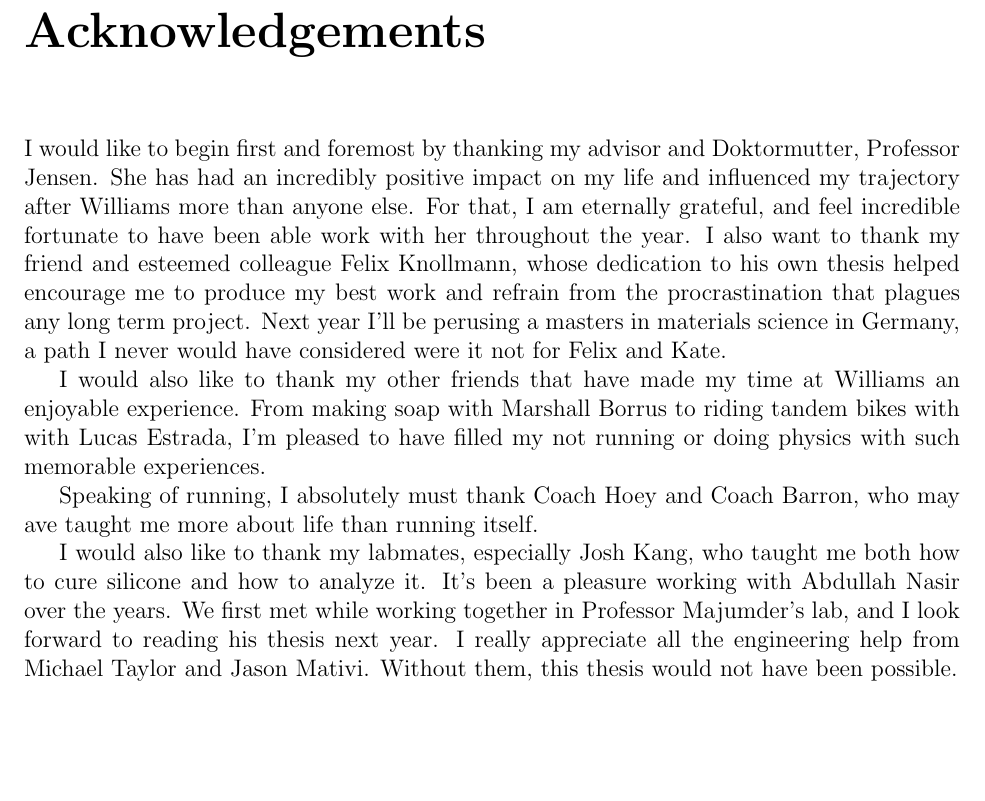
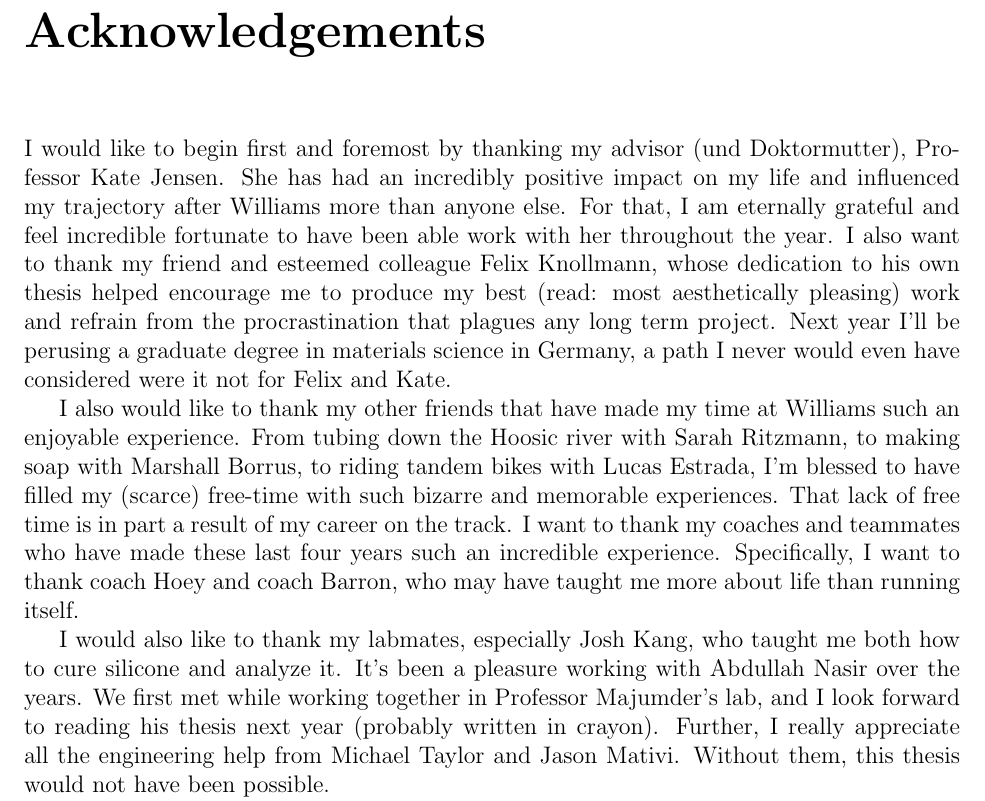
Before and after one commit to jthaller/Diplomarbeit, a LaTeX thesis (JKT_MainDraft.tex, which reads Chapters/Acknowledgements.tex): part of page 5 of 57, cut so that both start at the same text, the shorter picture padded with empty space. Compiled offline with pdfLaTeX.

Commit message:
THESIS COMPLETE

```diff
--- a/Chapters/Acknowledgements.tex
+++ b/Chapters/Acknowledgements.tex
@@ -1,11 +1,9 @@
 % Here we have a section where you might choose to acknoweldge your family, fellow students, advisor, dog, etc.
 
-I would like to begin first and foremost by thanking my advisor and Doktormutter, Professor Jensen. She has had an incredibly positive impact on my life and influenced my trajectory after Williams more than anyone else. For that, I am eternally grateful, and feel incredible fortunate to have been able work with her throughout the year. I also want to thank my friend and esteemed colleague Felix Knollmann, whose dedication to his own thesis helped encourage me to produce my best work and refrain from the procrastination that plagues any long term project. Next year I'll be perusing a masters in materials science in Germany, a path I never would have considered were it not for Felix and Kate.
+I would like to begin first and foremost by thanking my advisor (und Doktormutter), Professor Kate Jensen. She has had an incredibly positive impact on my life and influenced my trajectory after Williams more than anyone else. For that, I am eternally grateful and feel incredible fortunate to have been able work with her throughout the year. I also want to thank my friend and esteemed colleague Felix Knollmann, whose dedication to his own thesis helped encourage me to produce my best (read: most aesthetically pleasing) work and refrain from the procrastination that plagues any long term project. Next year I'll be perusing a graduate degree in materials science in Germany, a path I never would even have considered were it not for Felix and Kate.
 
-I would also like to thank my other friends that have made my time at Williams an enjoyable experience. From making soap with Marshall Borrus to riding tandem bikes with with Lucas Estrada, I'm pleased to have filled my not running or doing physics with such memorable experiences.
+I also would like to thank my other friends that have made my time at Williams such an enjoyable experience. From tubing down the Hoosic river with Sarah Ritzmann, to making soap with Marshall Borrus, to riding tandem bikes with Lucas Estrada, I'm blessed to have filled my (scarce) free-time with such bizarre and memorable experiences. That lack of free time is in part a result of my career on the track. I want to thank my coaches and teammates who have made these last four years such an incredible experience. Specifically, I want to thank coach Hoey and coach Barron, who may have taught me more about life than running itself.
 
-Speaking of running, I absolutely must thank Coach Hoey and Coach Barron, who may ave taught me more about life than running itself.
-
-I would also like to thank my labmates, especially Josh Kang, who taught me both how to cure silicone and how to analyze it. It's been a pleasure working with Abdullah Nasir over the years. We first met while working together in Professor Majumder's lab, and I look forward to reading his thesis next year. I really appreciate all the engineering help from Michael Taylor and Jason Mativi. Without them, this thesis would not have been possible.
+I would also like to thank my labmates, especially Josh Kang, who taught me both how to cure silicone and analyze it. It's been a pleasure working with Abdullah Nasir over the years. We first met while working together in Professor Majumder's lab, and I look forward to reading his thesis next year (probably written in crayon). Further, I really appreciate all the engineering help from Michael Taylor and Jason Mativi. Without them, this thesis would not have been possible.
 
 Lastly, I would like to thank my parents. For raising me to always be curious, allowing me to attend Williams, and always supporting me in whatever ways they can, I am extremely grateful and fortunate.
```
Also changed, not shown: 2 other files.
